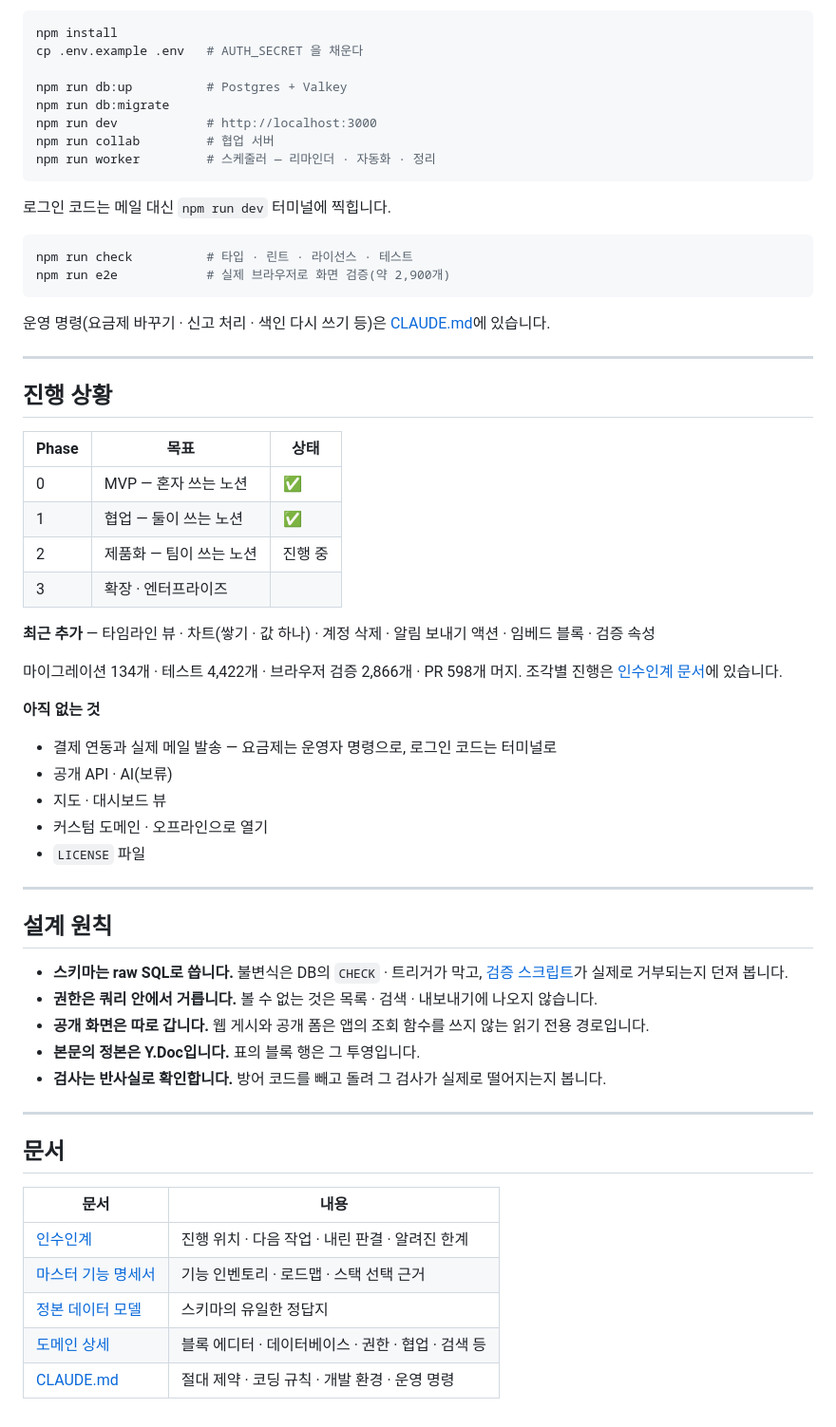
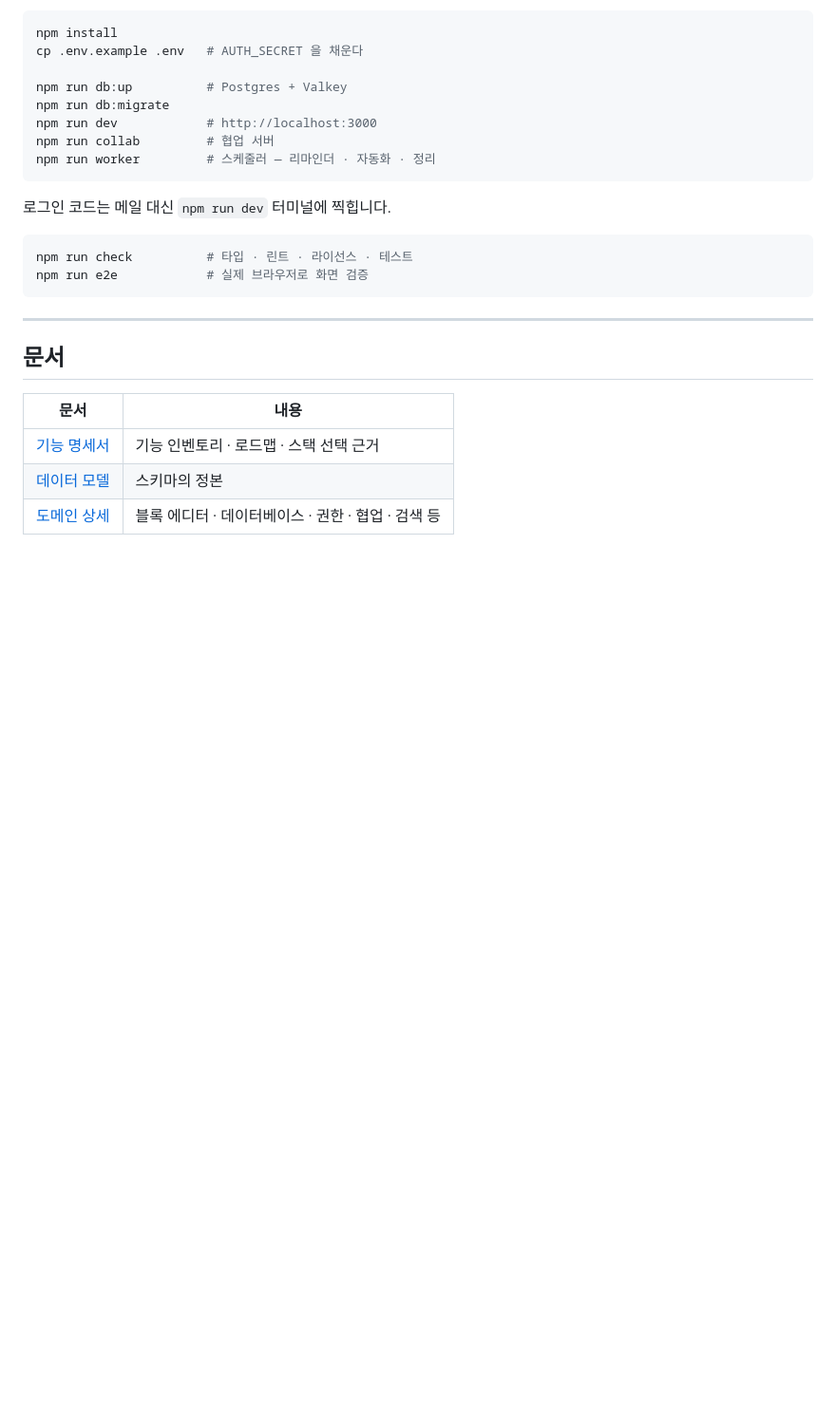
Before and after one commit to pcw7/notion-clone, a Markdown page: README.md, the part around one of its changes. Shown at 95% size. Rendered like a GitHub page; blank space fills up the shorter version.

````diff
--- a/README.md
+++ b/README.md
@@ -72,42 +68,8 @@ npm run worker         # 스케줄러 — 리마인더 · 자동화 · 정리
 
 ```bash
 npm run check          # 타입 · 린트 · 라이선스 · 테스트
-npm run e2e            # 실제 브라우저로 화면 검증(약 2,900개)
+npm run e2e            # 실제 브라우저로 화면 검증
 ```
-
-운영 명령(요금제 바꾸기 · 신고 처리 · 색인 다시 쓰기 등)은 [CLAUDE.md](CLAUDE.md)에 있습니다.
-
----
-
-## 진행 상황
-
-| Phase | 목표 | 상태 |
-|---|---|---|
-| 0 | MVP — 혼자 쓰는 노션 | ✅ |
-| 1 | 협업 — 둘이 쓰는 노션 | ✅ |
-| 2 | 제품화 — 팀이 쓰는 노션 | 진행 중 |
-| 3 | 확장 · 엔터프라이즈 | |
-
-**최근 추가** — 타임라인 뷰 · 차트(쌓기 · 값 하나) · 계정 삭제 · 알림 보내기 액션 · 임베드 블록 · 검증 속성
-
-마이그레이션 134개 · 테스트 4,422개 · 브라우저 검증 2,866개 · PR 598개 머지. 조각별 진행은 [인수인계 문서](docs/HANDOFF.md)에 있습니다.
-
-**아직 없는 것**
-- 결제 연동과 실제 메일 발송 — 요금제는 운영자 명령으로, 로그인 코드는 터미널로
-- 공개 API · AI(보류)
-- 지도 · 대시보드 뷰
-- 커스텀 도메인 · 오프라인으로 열기
-- `LICENSE` 파일
-
----
-
-## 설계 원칙
-
-- **스키마는 raw SQL로 씁니다.** 불변식은 DB의 `CHECK` · 트리거가 막고, [검증 스크립트](scripts/verify-schema.mjs)가 실제로 거부되는지 던져 봅니다.
-- **권한은 쿼리 안에서 거릅니다.** 볼 수 없는 것은 목록 · 검색 · 내보내기에 나오지 않습니다.
-- **공개 화면은 따로 갑니다.** 웹 게시와 공개 폼은 앱의 조회 함수를 쓰지 않는 읽기 전용 경로입니다.
-- **본문의 정본은 Y.Doc입니다.** 표의 블록 행은 그 투영입니다.
-- **검사는 반사실로 확인합니다.** 방어 코드를 빼고 돌려 그 검사가 실제로 떨어지는지 봅니다.
 
 ---
 
@@ -115,8 +77,6 @@ npm run e2e            # 실제 브라우저로 화면 검증(약 2,900개)
 
 | 문서 | 내용 |
 |---|---|
-| [인수인계](docs/HANDOFF.md) | 진행 위치 · 다음 작업 · 내린 판결 · 알려진 한계 |
-| [마스터 기능 명세서](docs/notion-feature-research.md) | 기능 인벤토리 · 로드맵 · 스택 선택 근거 |
-| [정본 데이터 모델](docs/research/00-canonical-data-model.md) | 스키마의 유일한 정답지 |
+| [기능 명세서](docs/notion-feature-research.md) | 기능 인벤토리 · 로드맵 · 스택 선택 근거 |
+| [데이터 모델](docs/research/00-canonical-data-model.md) | 스키마의 정본 |
 | [도메인 상세](docs/research/) | 블록 에디터 · 데이터베이스 · 권한 · 협업 · 검색 등 |
-| [CLAUDE.md](CLAUDE.md) | 절대 제약 · 코딩 규칙 · 개발 환경 · 운영 명령 |
````
Also changed, not shown: other parts of README.md (+18 -22 lines), docs/media/demo-collab.gif (added), docs/media/demo-database.gif (added), docs/media/demo-editor.gif (added).
